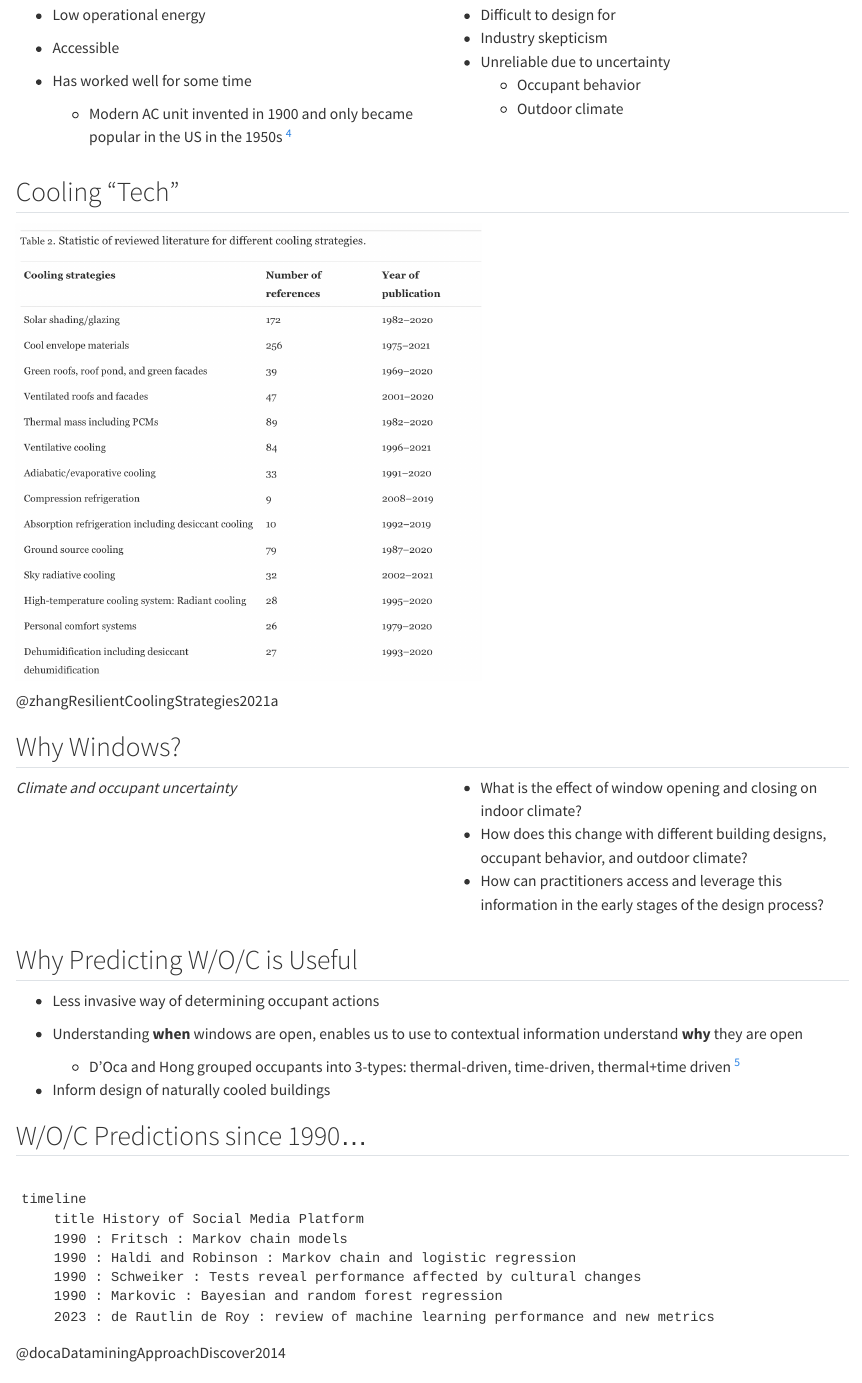
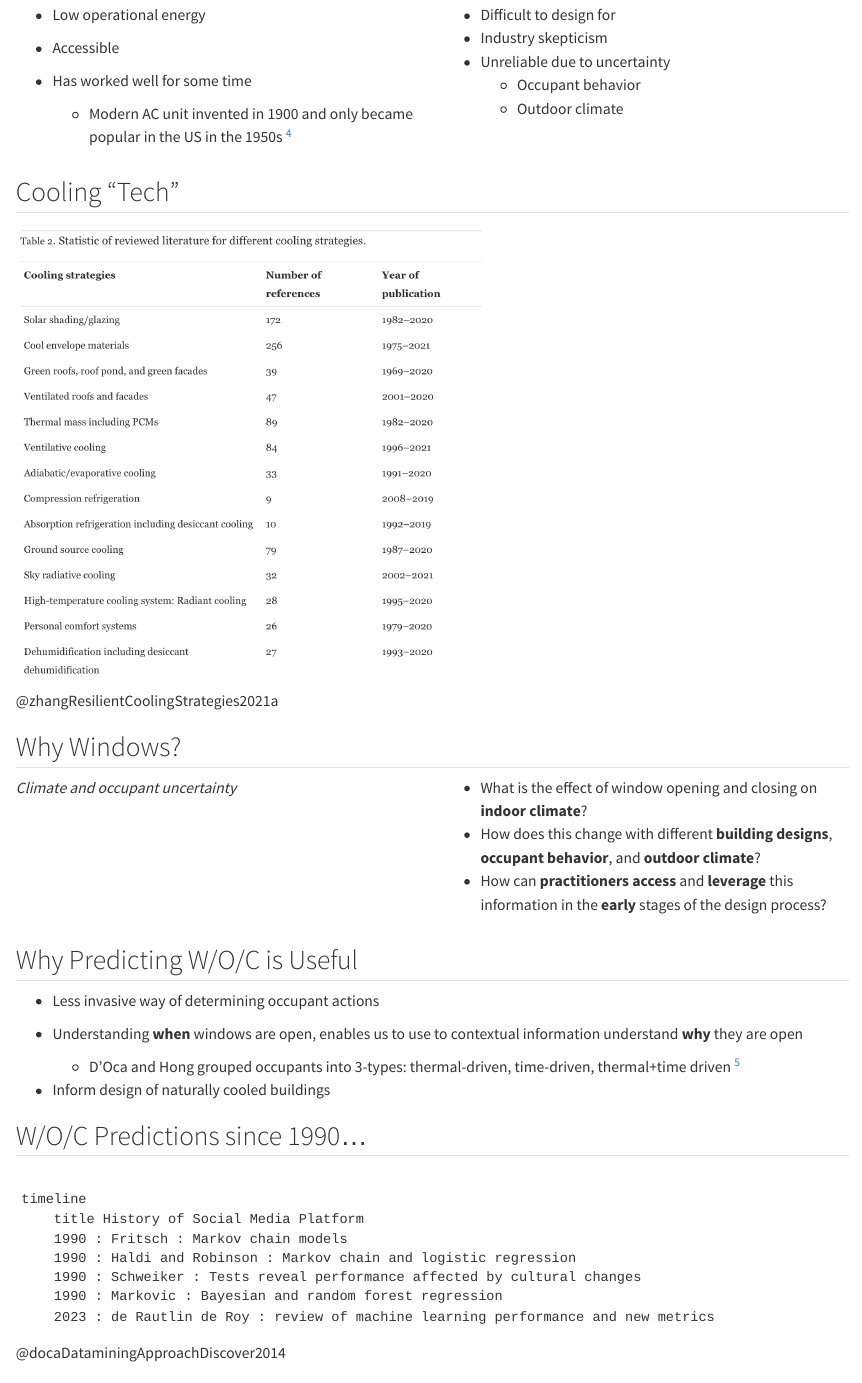
Before and after one commit to juliet29/windows, a Quarto document (summary/230530_pres/_solutions.qmd): the page in a window 1100 px wide, from 640 px down. Rendered offline with R 4.5, knitr and Pandoc in place of Quarto, with nearby package versions; the code chunks are not run, so their results and figures are left out.

Commit message:
more styles

```diff
--- a/summary/230530_pres/_solutions.qmd
+++ b/summary/230530_pres/_solutions.qmd
@@ -100,9 +100,9 @@
 
 :::{.incremental}
 
-  - What is the effect of window opening and closing on indoor climate?
-  - How does this change with different building designs, occupant behavior, and outdoor climate?
-  - How can practitioners access and leverage this information in the early stages of the design process?
+  - What is the effect of window opening and closing on **indoor climate**?
+  - How does this change with different **building designs**, **occupant behavior**, and **outdoor climate**?
+  - How can **practitioners access** and **leverage** this information in the **early** stages of the design process?
 
 :::
 
```
Also changed, not shown: summary/230530_pres/UILpres.html, summary/230530_pres/_solutions.qmd (5 more changed lines).
